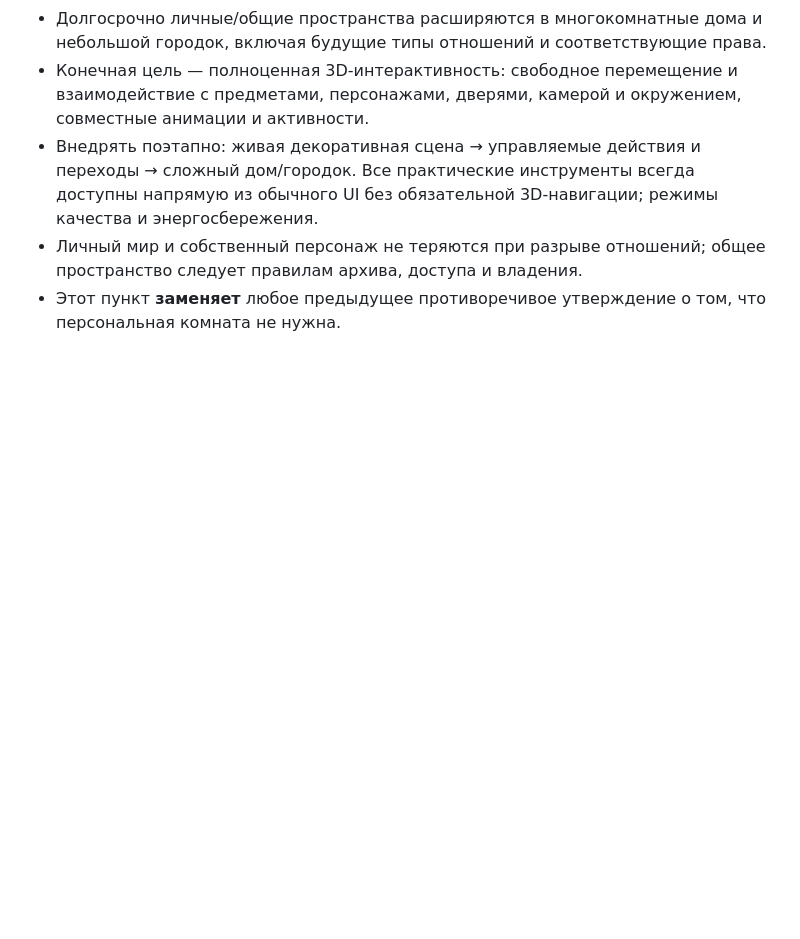
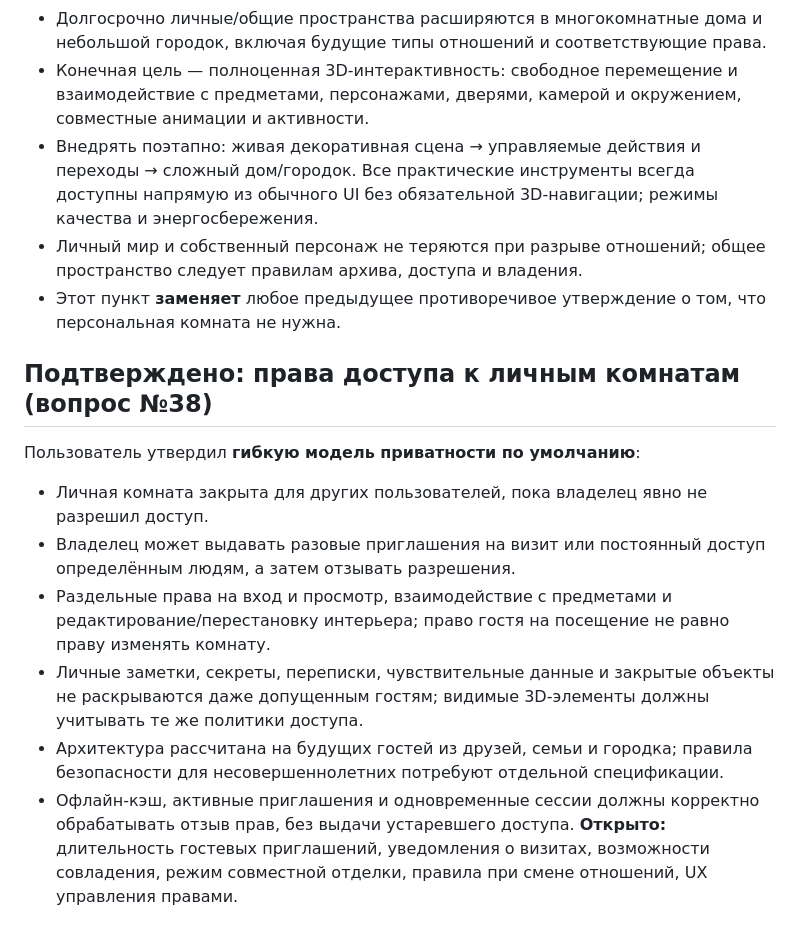
Before and after one commit to csnicallyou/between-us-mobile, a Markdown page: next-product/FEATURES.md, the part around the change. GitHub-like rendering; blank space fills up the shorter version.

Commit message:
docs(next): approve private room permission model

```diff
--- a/next-product/FEATURES.md
+++ b/next-product/FEATURES.md
@@ -361,3 +361,14 @@
 - Внедрять поэтапно: живая декоративная сцена → управляемые действия и переходы → сложный дом/городок. Все практические инструменты всегда доступны напрямую из обычного UI без обязательной 3D-навигации; режимы качества и энергосбережения.
 - Личный мир и собственный персонаж не теряются при разрыве отношений; общее пространство следует правилам архива, доступа и владения.
 - Этот пункт **заменяет** любое предыдущее противоречивое утверждение о том, что персональная комната не нужна.
+
+
+## Подтверждено: права доступа к личным комнатам (вопрос №38)
+Пользователь утвердил **гибкую модель приватности по умолчанию**:
+- Личная комната закрыта для других пользователей, пока владелец явно не разрешил доступ.
+- Владелец может выдавать разовые приглашения на визит или постоянный доступ определённым людям, а затем отзывать разрешения.
+- Раздельные права на вход и просмотр, взаимодействие с предметами и редактирование/перестановку интерьера; право гостя на посещение не равно праву изменять комнату.
+- Личные заметки, секреты, переписки, чувствительные данные и закрытые объекты не раскрываются даже допущенным гостям; видимые 3D-элементы должны учитывать те же политики доступа.
+- Архитектура рассчитана на будущих гостей из друзей, семьи и городка; правила безопасности для несовершеннолетних потребуют отдельной спецификации.
+- Офлайн-кэш, активные приглашения и одновременные сессии должны корректно обрабатывать отзыв прав, без выдачи устаревшего доступа.
+**Открыто:** длительность гостевых приглашений, уведомления о визитах, возможности совладения, режим совместной отделки, правила при смене отношений, UX управления правами.
```
